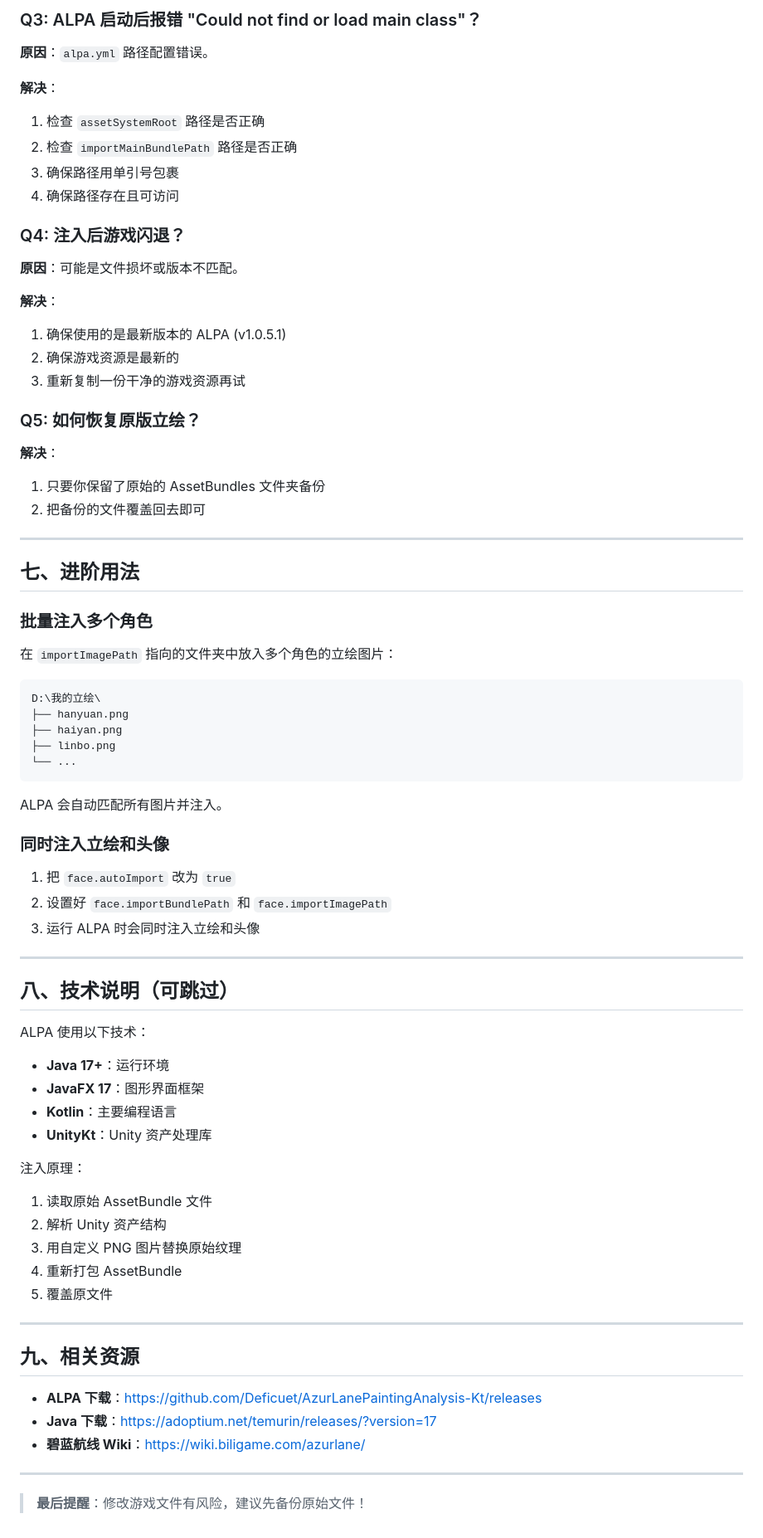
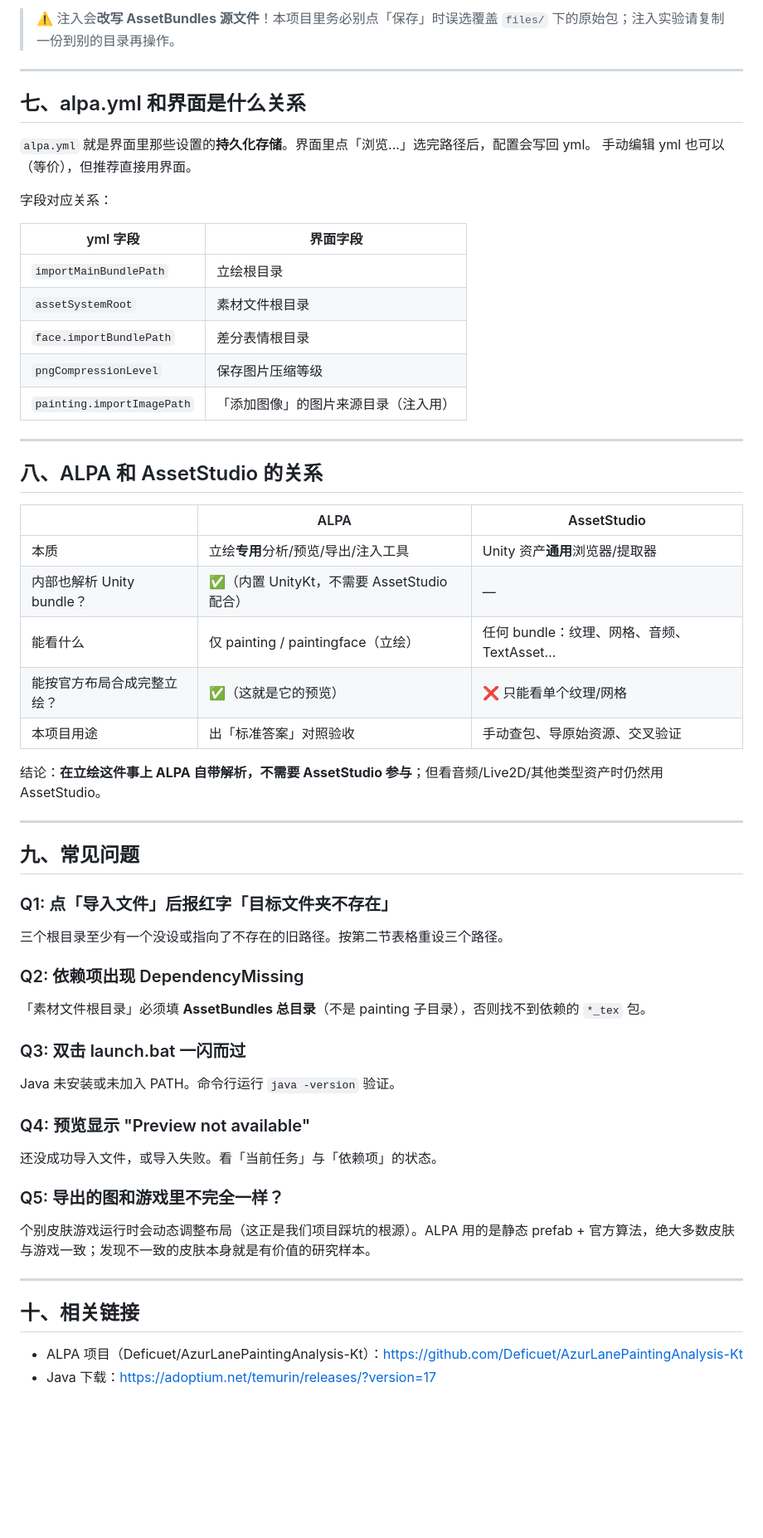
Before and after one commit to MrKLLM/azurlane-assetbundle-toolkit, a Markdown page: docs/ALPA使用说明.md, the part around one of its changes. Shown at 83% size. GitHub-like rendering; blank space fills up the shorter version.

Commit message:
重写 ALPA 使用说明：以 GUI 操作为主线（三个根目录含义/导出流程/与 AssetStudio 分工）

````diff
--- a/docs/ALPA使用说明.md
+++ b/docs/ALPA使用说明.md
@@ -189,76 +97,58 @@ ALPA 会根据图片文件名匹配对应的角色。图片命名格式：
-### Q3: ALPA 启动后报错 "Could not find or load main class"？
-
-**原因**：`alpa.yml` 路径配置错误。
-
-**解决**：
-1. 检查 `assetSystemRoot` 路径是否正确
-2. 检查 `importMainBundlePath` 路径是否正确
-3. 确保路径用单引号包裹
-4. 确保路径存在且可访问
-
-### Q4: 注入后游戏闪退？
-
-**原因**：可能是文件损坏或版本不匹配。
-
-**解决**：
-1. 确保使用的是最新版本的 ALPA (v1.0.5.1)
-2. 确保游戏资源是最新的
-3. 重新复制一份干净的游戏资源再试
-
-### Q5: 如何恢复原版立绘？
-
-**解决**：
-1. 只要你保留了原始的 AssetBundles 文件夹备份
-2. 把备份的文件覆盖回去即可
+> ⚠️ 注入会**改写 AssetBundles 源文件**！本项目里务必别点「保存」时误选覆盖 `files/` 下的原始包；注入实验请复制一份到别的目录再操作。
 
 ---
 
-## 七、进阶用法
+## 七、alpa.yml 和界面是什么关系
 
-### 批量注入多个角色
+`alpa.yml` 就是界面里那些设置的**持久化存储**。界面里点「浏览...」选完路径后，配置会写回 yml。
+手动编辑 yml 也可以（等价），但推荐直接用界面。
 
-在 `importImagePath` 指向的文件夹中放入多个角色的立绘图片：
-```
-D:\我的立绘\
-├── hanyuan.png
-├── haiyan.png
-├── linbo.png
-└── ...
-```
+字段对应关系：
 
-ALPA 会自动匹配所有图片并注入。
-
-### 同时注入立绘和头像
-
-1. 把 `face.autoImport` 改为 `true`
-2. 设置好 `face.importBundlePath` 和 `face.importImagePath`
-3. 运行 ALPA 时会同时注入立绘和头像
+| yml 字段 | 界面字段 |
+|---|---|
+| `importMainBundlePath` | 立绘根目录 |
+| `assetSystemRoot` | 素材文件根目录 |
+| `face.importBundlePath` | 差分表情根目录 |
+| `pngCompressionLevel` | 保存图片压缩等级 |
+| `painting.importImagePath` | 「添加图像」的图片来源目录（注入用） |
 
 ---
 
-## 八、技术说明（可跳过）
+## 八、ALPA 和 AssetStudio 的关系
 
-ALPA 使用以下技术：
-- **Java 17+**：运行环境
-- **JavaFX 17**：图形界面框架
-- **Kotlin**：主要编程语言
-- **UnityKt**：Unity 资产处理库
+| | ALPA | AssetStudio |
+|---|---|---|
+| 本质 | 立绘**专用**分析/预览/导出/注入工具 | Unity 资产**通用**浏览器/提取器 |
+| 内部也解析 Unity bundle？ | ✅（内置 UnityKt，不需要 AssetStudio 配合） | — |
+| 能看什么 | 仅 painting / paintingface（立绘） | 任何 bundle：纹理、网格、音频、TextAsset… |
+| 能按官方布局合成完整立绘？ | ✅（这就是它的预览） | ❌ 只能看单个纹理/网格 |
+| 本项目用途 | 出「标准答案」对照验收 | 手动查包、导原始资源、交叉验证 |
 
-注入原理：
-1. 读取原始 AssetBundle 文件
-2. 解析 Unity 资产结构
-3. 用自定义 PNG 图片替换原始纹理
-4. 重新打包 AssetBundle
-5. 覆盖原文件
+结论：**在立绘这件事上 ALPA 自带解析，不需要 AssetStudio 参与**；但看音频/Live2D/其他类型资产时仍然用 AssetStudio。
 
 ---
 
-## 九、相关资源
+## 九、常见问题
 
-- **ALPA 下载**：https://github.com/Deficuet/AzurLanePaintingAnalysis-Kt/releases
-- **Java 下载**：https://adoptium.net/temurin/releases/?version=17
-- **碧蓝航线 Wiki**：https://wiki.biligame.com/azurlane/
+### Q1: 点「导入文件」后报红字「目标文件夹不存在」
+三个根目录至少有一个没设或指向了不存在的旧路径。按第二节表格重设三个路径。
+
+### Q2: 依赖项出现 DependencyMissing
+「素材文件根目录」必须填 **AssetBundles 总目录**（不是 painting 子目录），否则找不到依赖的 `*_tex` 包。
+
+### Q3: 双击 launch.bat 一闪而过
+Java 未安装或未加入 PATH。命令行运行 `java -version` 验证。
+
+### Q4: 预览显示 "Preview not available"
+还没成功导入文件，或导入失败。看「当前任务」与「依赖项」的状态。
+
+### Q5: 导出的图和游戏里不完全一样？
+个别皮肤游戏运行时会动态调整布局（这正是我们项目踩坑的根源）。ALPA 用的是静态 prefab + 官方算法，绝大多数皮肤与游戏一致；发现不一致的皮肤本身就是有价值的研究样本。
 
 ---
 
-> **最后提醒**：修改游戏文件有风险，建议先备份原始文件！
+## 十、相关链接
+
+- ALPA 项目（Deficuet/AzurLanePaintingAnalysis-Kt）：https://github.com/Deficuet/AzurLanePaintingAnalysis-Kt
+- Java 下载：https://adoptium.net/temurin/releases/?version=17
````
Also changed, not shown: other parts of docs/ALPA使用说明.md (+64 -156 lines).
